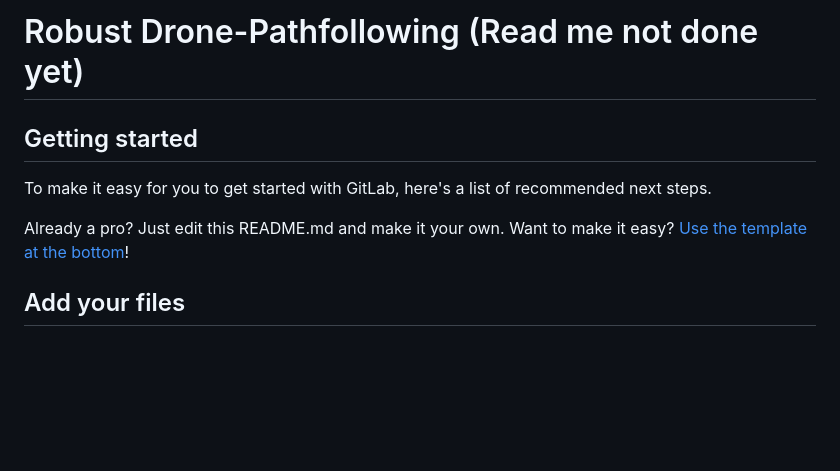
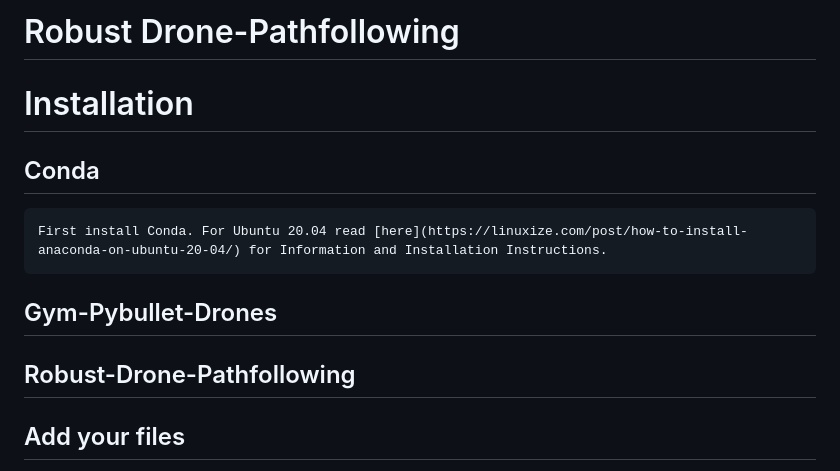
Before and after one commit to eislerMeinName/robust_drone_pathfollowing, a Markdown page: README.md, the part around the change. GitHub-like rendering; blank space fills up the shorter version.

```diff
--- a/README.md
+++ b/README.md
@@ -1,12 +1,17 @@
-# Robust Drone-Pathfollowing (Read me not done yet)
+# Robust Drone-Pathfollowing
 
 
 
-## Getting started
+# Installation
 
-To make it easy for you to get started with GitLab, here's a list of recommended next steps.
+## Conda
+    First install Conda. For Ubuntu 20.04 read [here](https://linuxize.com/post/how-to-install-anaconda-on-ubuntu-20-04/) for Information and Installation Instructions.
 
-Already a pro? Just edit this README.md and make it your own. Want to make it easy? [Use the template at the bottom](#editing-this-readme)!
+## Gym-Pybullet-Drones
+
+## Robust-Drone-Pathfollowing
+
+
 
 ## Add your files
 
```
